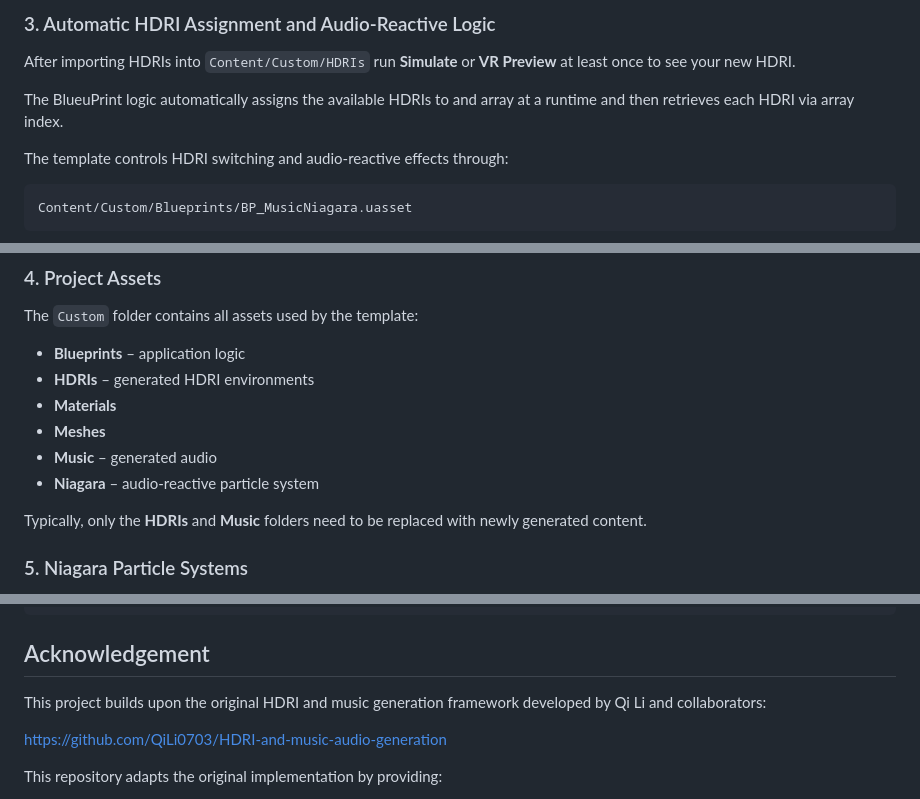
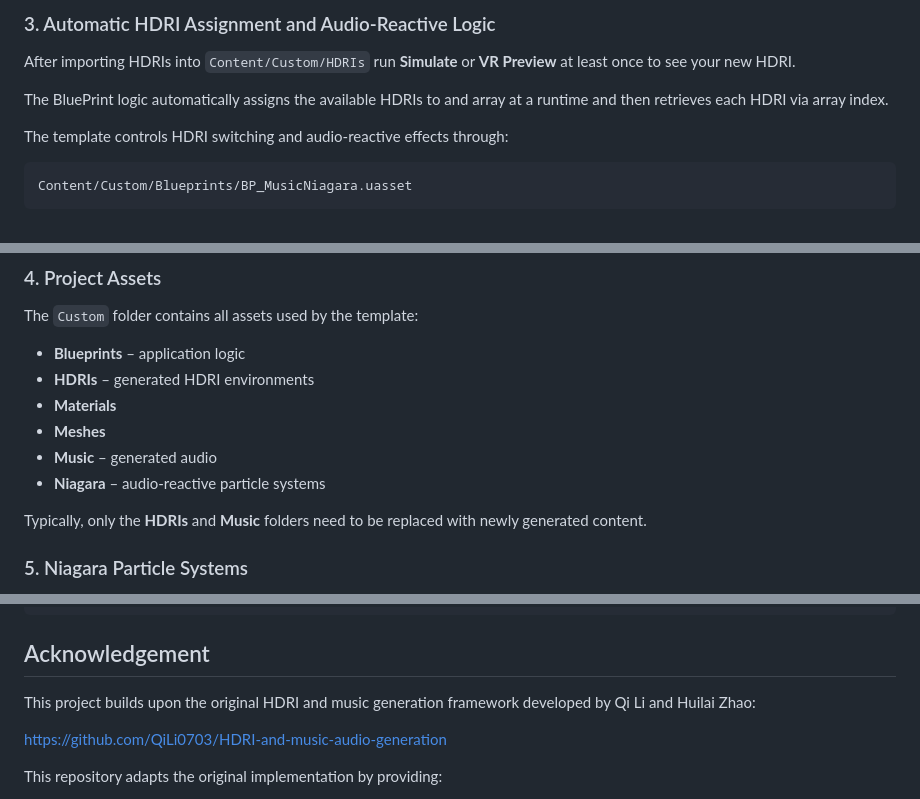
Before and after one commit to asnota/music-driven-worldbuilding, a Markdown page: README.md, 3 parts joined by grey strips. Drawn GitHub-style.

Commit message:
Update README.md
Minor ReadMe updates

```diff
--- a/README.md
+++ b/README.md
@@ -126,7 +126,7 @@ You may replace the contents of these folders with assets generated by the Flask
 
 After importing HDRIs into `Content/Custom/HDRIs` run **Simulate** or **VR Preview** at least once to see your new HDRI.
 
-The BlueuPrint logic automatically assigns the available HDRIs to and array at a runtime and then retrieves each HDRI via array index.
+The BluePrint logic automatically assigns the available HDRIs to and array at a runtime and then retrieves each HDRI via array index.
 
 The template controls HDRI switching and audio-reactive effects through:
 
@@ -151,7 +151,7 @@ The `Custom` folder contains all assets used by the template:
 * **Materials**
 * **Meshes**
 * **Music** – generated audio
-* **Niagara** – audio-reactive particle system
+* **Niagara** – audio-reactive particle systems
 
 Typically, only the **HDRIs** and **Music** folders need to be replaced with newly generated content.
 
@@ -207,7 +207,7 @@ If you use this repository in academic work, please cite:
 
 ## Acknowledgement
 
-This project builds upon the original HDRI and music generation framework developed by Qi Li and collaborators:
+This project builds upon the original HDRI and music generation framework developed by Qi Li and Huilai Zhao:
 
 https://github.com/QiLi0703/HDRI-and-music-audio-generation
 
```
Also changed, not shown: other parts of README.md (+1 -1 lines).
